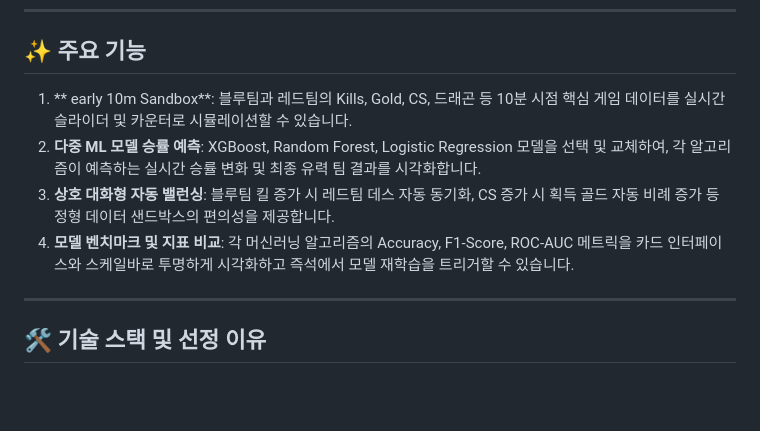
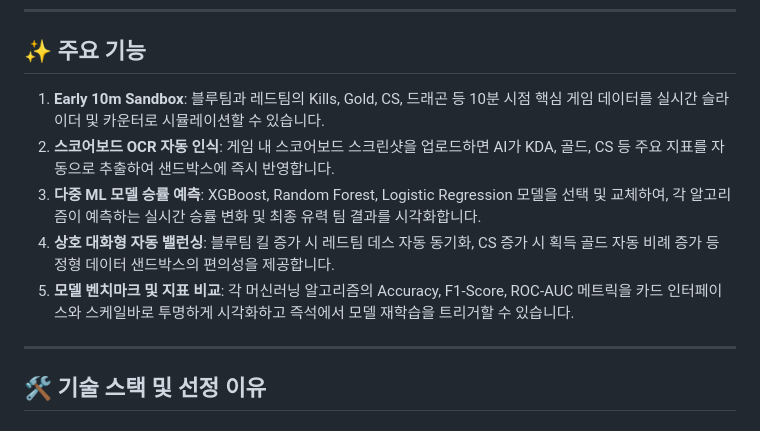
Before and after one commit to Giheon-Jeon/LoL-WinRate-10m, a Markdown page: README.md, the part around the change. Drawn GitHub-style; blank space fills up the shorter version.

Commit message:
📝 Docs: 스코어보드 자동 인식 기능 문서화 (#2)

```diff
--- a/README.md
+++ b/README.md
@@ -23,10 +23,11 @@
 ---
 
 ## ✨ 주요 기능
-1. ** early 10m Sandbox**: 블루팀과 레드팀의 Kills, Gold, CS, 드래곤 등 10분 시점 핵심 게임 데이터를 실시간 슬라이더 및 카운터로 시뮬레이션할 수 있습니다.
-2. **다중 ML 모델 승률 예측**: XGBoost, Random Forest, Logistic Regression 모델을 선택 및 교체하여, 각 알고리즘이 예측하는 실시간 승률 변화 및 최종 유력 팀 결과를 시각화합니다.
-3. **상호 대화형 자동 밸런싱**: 블루팀 킬 증가 시 레드팀 데스 자동 동기화, CS 증가 시 획득 골드 자동 비례 증가 등 정형 데이터 샌드박스의 편의성을 제공합니다.
-4. **모델 벤치마크 및 지표 비교**: 각 머신러닝 알고리즘의 Accuracy, F1-Score, ROC-AUC 메트릭을 카드 인터페이스와 스케일바로 투명하게 시각화하고 즉석에서 모델 재학습을 트리거할 수 있습니다.
+1. **Early 10m Sandbox**: 블루팀과 레드팀의 Kills, Gold, CS, 드래곤 등 10분 시점 핵심 게임 데이터를 실시간 슬라이더 및 카운터로 시뮬레이션할 수 있습니다.
+2. **스코어보드 OCR 자동 인식**: 게임 내 스코어보드 스크린샷을 업로드하면 AI가 KDA, 골드, CS 등 주요 지표를 자동으로 추출하여 샌드박스에 즉시 반영합니다.
+3. **다중 ML 모델 승률 예측**: XGBoost, Random Forest, Logistic Regression 모델을 선택 및 교체하여, 각 알고리즘이 예측하는 실시간 승률 변화 및 최종 유력 팀 결과를 시각화합니다.
+4. **상호 대화형 자동 밸런싱**: 블루팀 킬 증가 시 레드팀 데스 자동 동기화, CS 증가 시 획득 골드 자동 비례 증가 등 정형 데이터 샌드박스의 편의성을 제공합니다.
+5. **모델 벤치마크 및 지표 비교**: 각 머신러닝 알고리즘의 Accuracy, F1-Score, ROC-AUC 메트릭을 카드 인터페이스와 스케일바로 투명하게 시각화하고 즉석에서 모델 재학습을 트리거할 수 있습니다.
 
 ---
 
```
